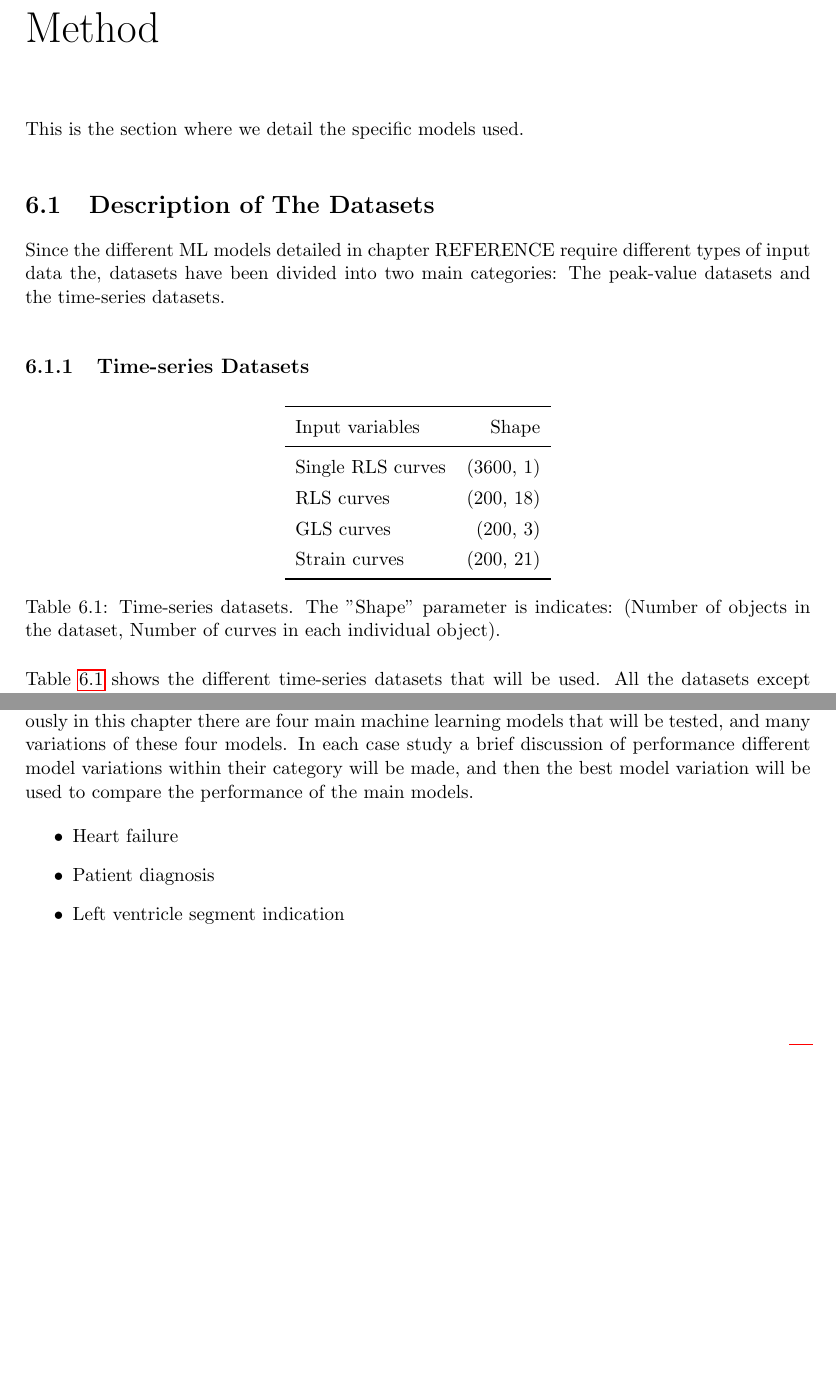
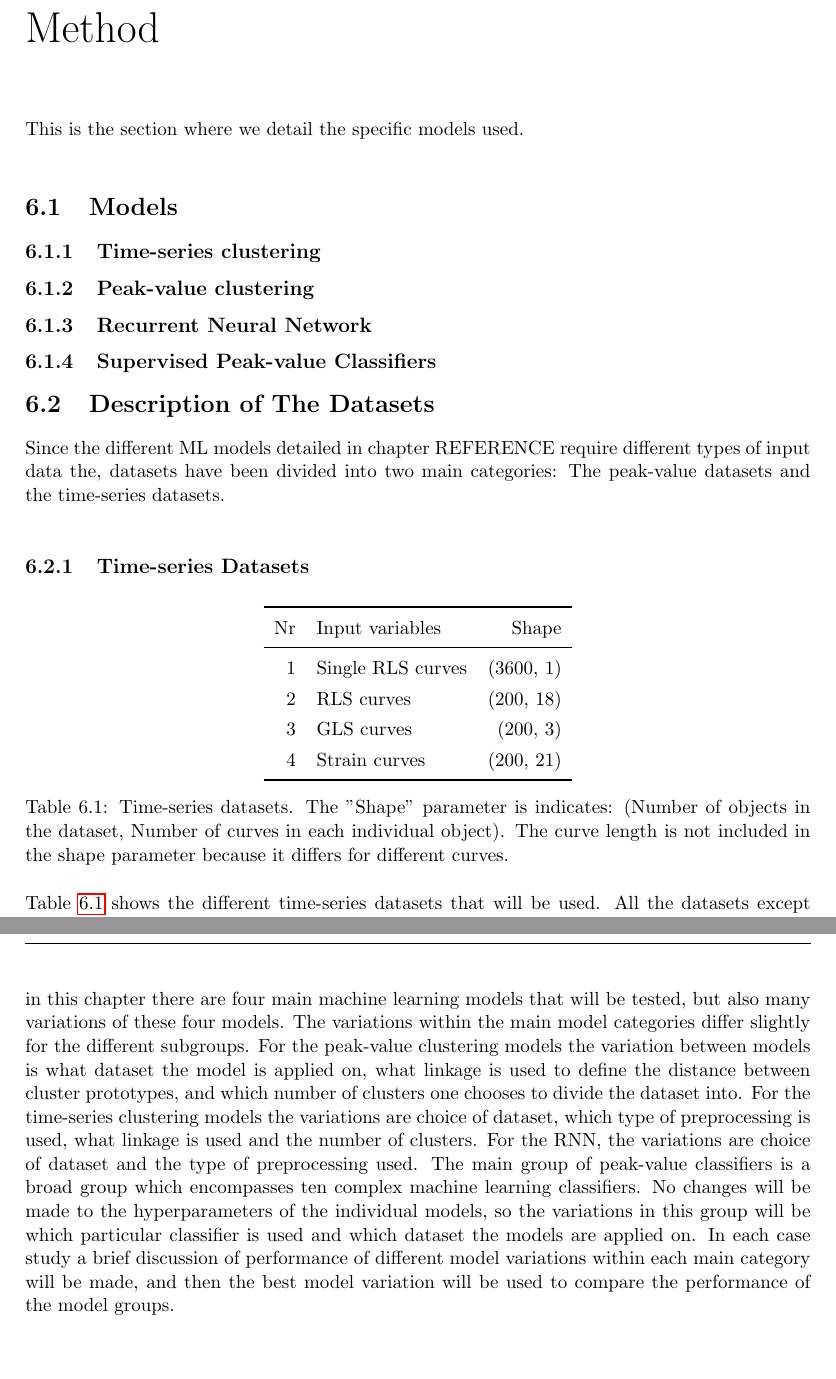
Before and after one commit to yohannjs/master_thesis, a LaTeX thesis (master_thesis.tex, which reads method/method.tex): two parts of pages 16 and 17 of 20 before the commit and two parts of pages 16 and 18 of 21 after it, joined at a grey line, cut so that both start at the same text, the shorter picture padded with empty space. Compiled offline with pdfLaTeX.

Commit message:
work on method

```diff
--- a/method/method.tex
+++ b/method/method.tex
@@ -1,6 +1,16 @@
 \chapter{Method}
 
 This is the section where we detail the specific models used. \bigskip
+
+\section{Models}
+
+\subsection{Time-series clustering}
+
+\subsection{Peak-value clustering}
+
+\subsection{Recurrent Neural Network}
+
+\subsection{Supervised Peak-value Classifiers}
 
 \section{Description of The Datasets}
 
@@ -12,17 +22,17 @@ The peak-value datasets and the time-series datasets. \bigskip
 \begin{table*}[h]
     \centering
     \ra{1.3}
-    \begin{tabular}{ lr }
+    \begin{tabular}{ rlr }
         \toprule
-        Input variables   & Shape \\
+        Nr & Input variables   & Shape \\
         \midrule
-        Single RLS curves & (3600, 1) \\
-        RLS curves        & (200, 18) \\
-        GLS curves        & (200, 3)  \\
-        Strain curves     & (200, 21) \\
+        1  & Single RLS curves & (3600, 1) \\
+        2  & RLS curves        & (200, 18) \\
+        3  & GLS curves        & (200, 3)  \\
+        4  & Strain curves     & (200, 21) \\
         \bottomrule
     \end{tabular}
-    \caption{Time-series datasets. The ''Shape'' parameter is indicates: (Number of objects in the dataset, Number of curves in each individual object).}
+    \caption{Time-series datasets. The ''Shape'' parameter is indicates: (Number of objects in the dataset, Number of curves in each individual object). The curve length is not included in the shape parameter because it differs for different curves.}
     \label{tab:ts_dsets}
 \end{table*}
 
@@ -39,3 +50,6 @@ Both the RNN, and the TSC model have been applied on the datasets listed in tabl
+\bigskip
+
+\textbf{NOT SURE ABOUT THIS ANYMORE}
 however there have been made some significant changes to the multivariate time series to accomodate the DL model.
 Even though RNNs are capable of handling objects of different sizes, the curves that make up a single object must be of the same size.
 Since the strain curves extracted from different views often are of different lengths, the RNN has been limited to only using the strain curves associated with a single view
@@ -75,10 +90,10 @@ Each case study will compare model-performance with regard to its predictive pow
 Recall that the three target variables that will be considered in this thesis are: Heart failure, patient diagnosis, and the indication of individual left ventricle segments.
-As mentioned previously in this chapter there are four main machine learning models that will be tested, and many variations of these four models.
-In each case study a brief discussion of performance different model variations within their category will be made,
-and then the best model variation will be used to compare the performance of the main models.
-
-\begin{itemize}
-    \item Heart failure
-    \item Patient diagnosis
-    \item Left ventricle segment indication
-\end{itemize}
+As mentioned previously in this chapter there are four main machine learning models that will be tested, but also many variations of these four models.
+The variations within the main model categories differ slightly for the different subgroups.
+For the peak-value clustering models the variation between models is what dataset the model is applied on, what linkage is used to define the distance between cluster prototypes, and which number of clusters one chooses to divide the dataset into.
+For the time-series clustering models the variations are choice of dataset, which type of preprocessing is used, what linkage is used and the number of clusters.
+For the RNN, the variations are choice of dataset and the type of preprocessing used.
+The main group of peak-value classifiers is a broad group which encompasses ten complex machine learning classifiers.
+No changes will be made to the hyperparameters of the individual models, so the variations in this group will be which particular classifier is used and which dataset the models are applied on.
+In each case study a brief discussion of performance of different model variations within each main category will be made,
+and then the best model variation will be used to compare the performance of the model groups.
```
Also changed, not shown: master_thesis.pdf, method/method.tex (26 more changed lines).
